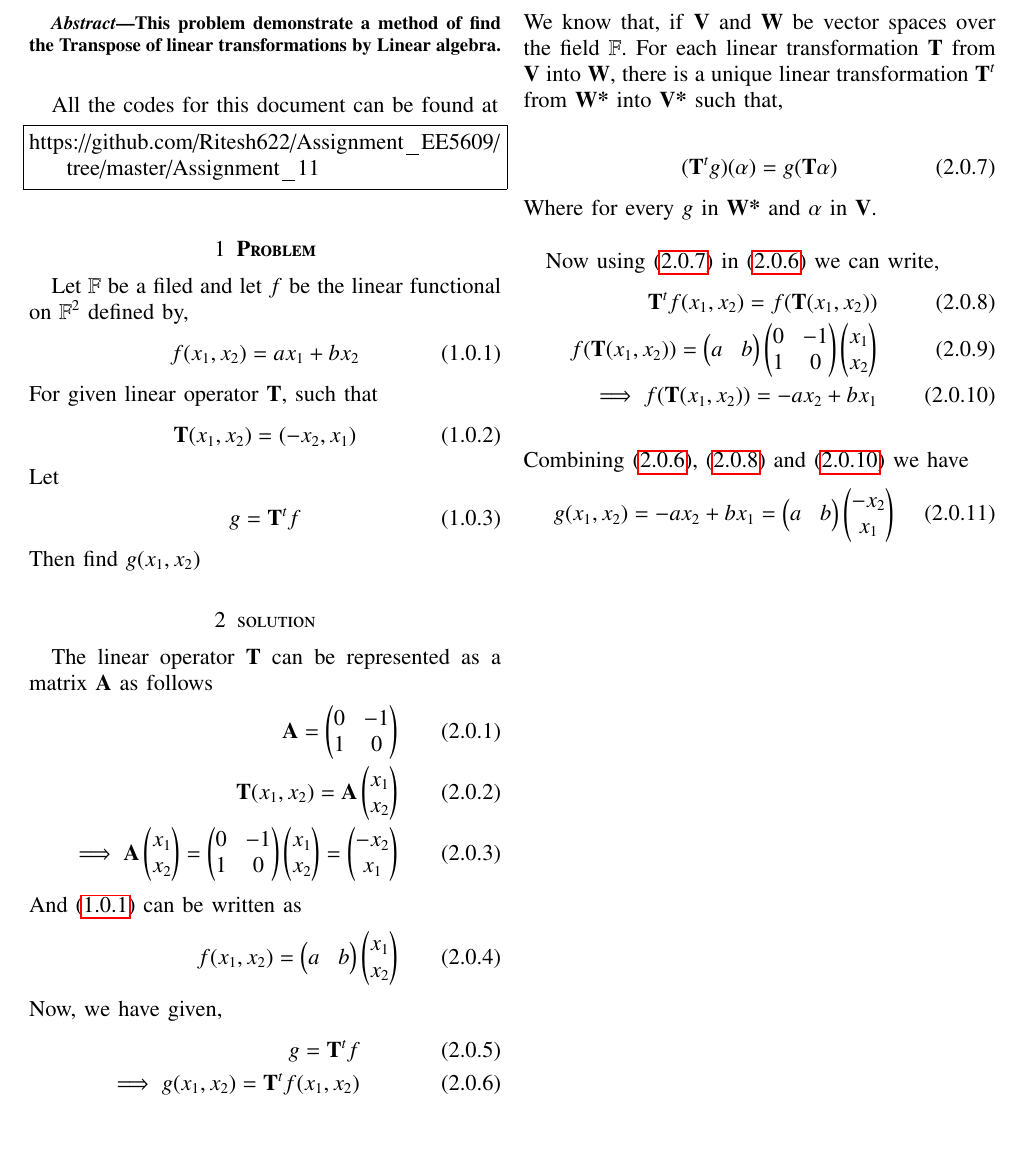
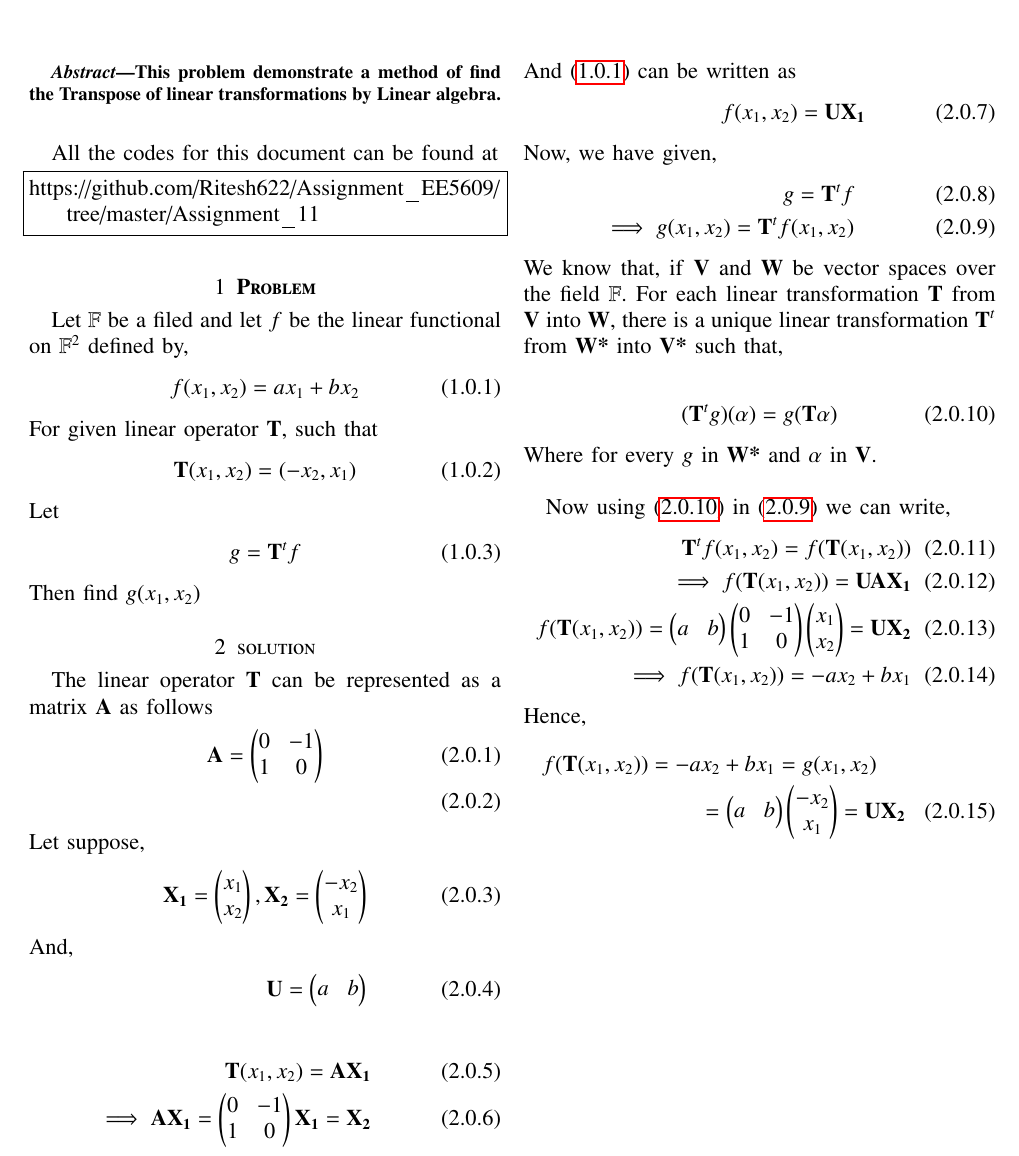
Before and after one commit to Ritesh622/Assignment, a LaTeX problem sheet (Assignment_11/Assignment 11.tex): part of the page, cut so that both start at the same text. Compiled offline with pdfLaTeX.

Commit message:
Add files via upload

```diff
--- a/Assignment_11/Assignment 11.tex
+++ b/Assignment_11/Assignment 11.tex
@@ -166,10 +166,20 @@ Then find $g(x_1, x_2)$
  The linear operator \textbf{T} can be represented as a matrix $\vec{A}$ as follows
  \begin{align}
 \vec{A} = \myvec{0 & -1 \\ 1 & 0}\\
-\textbf{T}(x_1, x_2) = \vec{A}\myvec{x_1 \\ x_2}\\
-\implies \vec{A}\myvec{x_1 \\ x_2} = \myvec{0 & -1 \\ 1 & 0}\myvec{x_1 \\ x_2} = \myvec{-x_2 \\ x_1}
+\end{align}
+Let suppose,
+\begin{align}
+\vec{X_1} = \myvec{x_1 \\ x_2}, \vec{X_2} = \myvec{-x_2 \\ x_1}\\
+\intertext{And,}
+\vec{U} = \myvec{a & b}
+\end{align}
+
+
+\begin{align}
+\textbf{T}(x_1, x_2) = \vec{A}\vec{X_1}\\
+\implies \vec{A}\vec{X_1} = \myvec{0 & -1 \\ 1 & 0}\vec{X_1} = \vec{X_2}
 \intertext{And \eqref{1.1} can be written as}
-f(x_1,x_2) = \myvec{a & b}\myvec{x_1 \\ x_2}
+f(x_1,x_2) = \vec{U}\vec{X_1}
  \end{align}
 Now, we have given,
 \begin{align}
@@ -187,12 +197,16 @@ Where for every $g$ in $\textbf{W*}$ and $\alpha$ in \textbf{V}.\\
 Now using \eqref{2.7} in \eqref{2.5} we can write,
 \begin{align}
  \textbf{T}^{t} f(x_1, x_2) = f(\textbf{T}(x_1, x_2)) \label{2.8}\\
-f(\textbf{T}(x_1, x_2)) = \myvec{a & b}\myvec{0 & -1 \\ 1 & 0}\myvec{x_1 \\x_2}\\
+ \implies f(\textbf{T}(x_1, x_2)) = \vec{U}\vec{A}\vec{X_1}\\
+f(\textbf{T}(x_1, x_2)) = \myvec{a & b}\myvec{0 & -1 \\ 1 & 0}\myvec{x_1 \\x_2} = \vec{U}\vec{X_2}\\
 \implies f(\textbf{T}(x_1, x_2)) = -ax_2 + bx_1 \label{2.10}
 \end{align}
-\begin{align}
-\intertext{Combining \eqref{2.5}, \eqref{2.8} and \eqref{2.10} we have}
-  g(x_1, x_2) = -ax_2 + bx_1 = \myvec{a & b}\myvec{-x_2 \\ x_1}
-\end{align}
+Hence,
+\begin{multline}
+%\intertext{Combining \eqref{2.5}, \eqref{2.8} and \eqref{2.10} we have}
+ % g(x_1, x_2) = -ax_2 + bx_1
+ f(\textbf{T}(x_1, x_2)) = -ax_2 + bx_1 =  g(x_1, x_2) \\ = \myvec{a & b}\myvec{-x_2 \\ x_1} = \vec{U}\vec{X_2}
+  \end{multline}
+
 
 \end{document}
```
Also changed, not shown: Assignment_11/Assignment 11.pdf.
